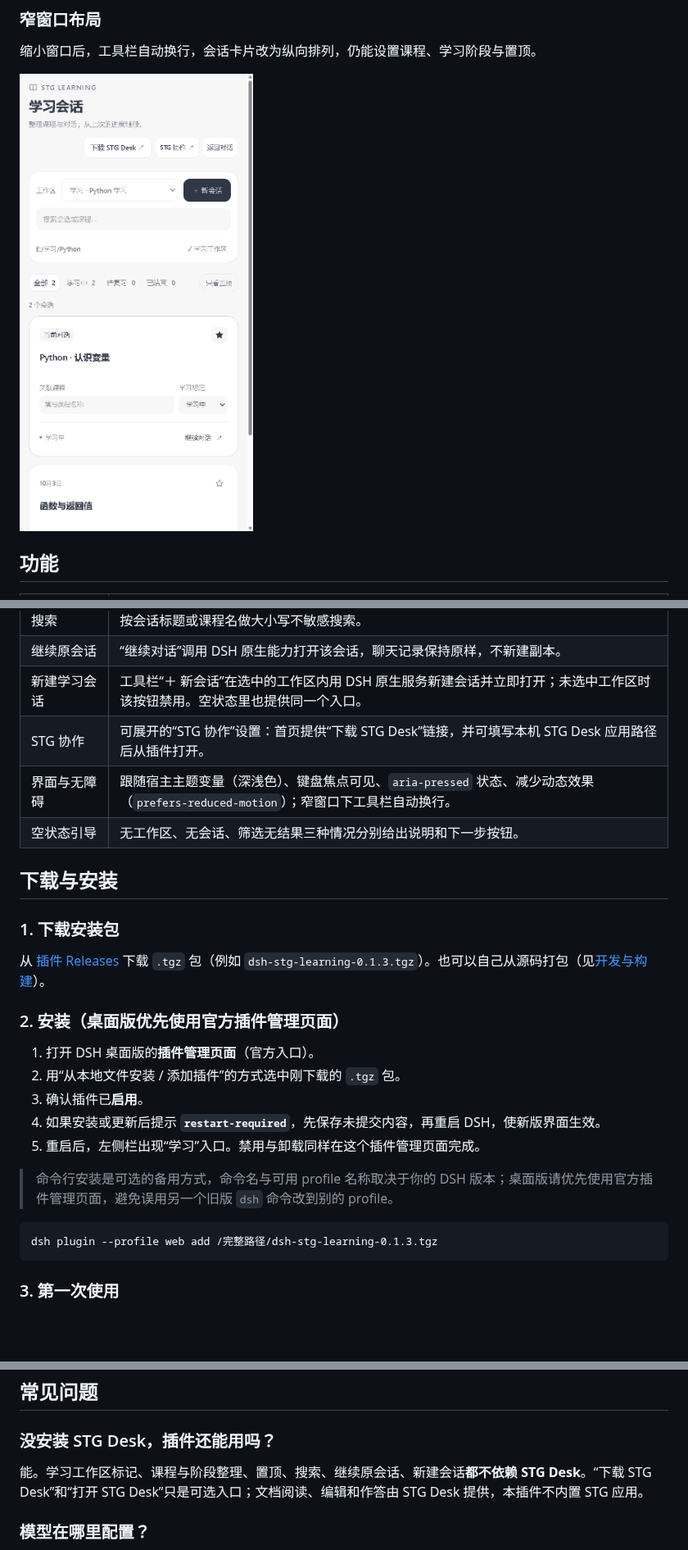
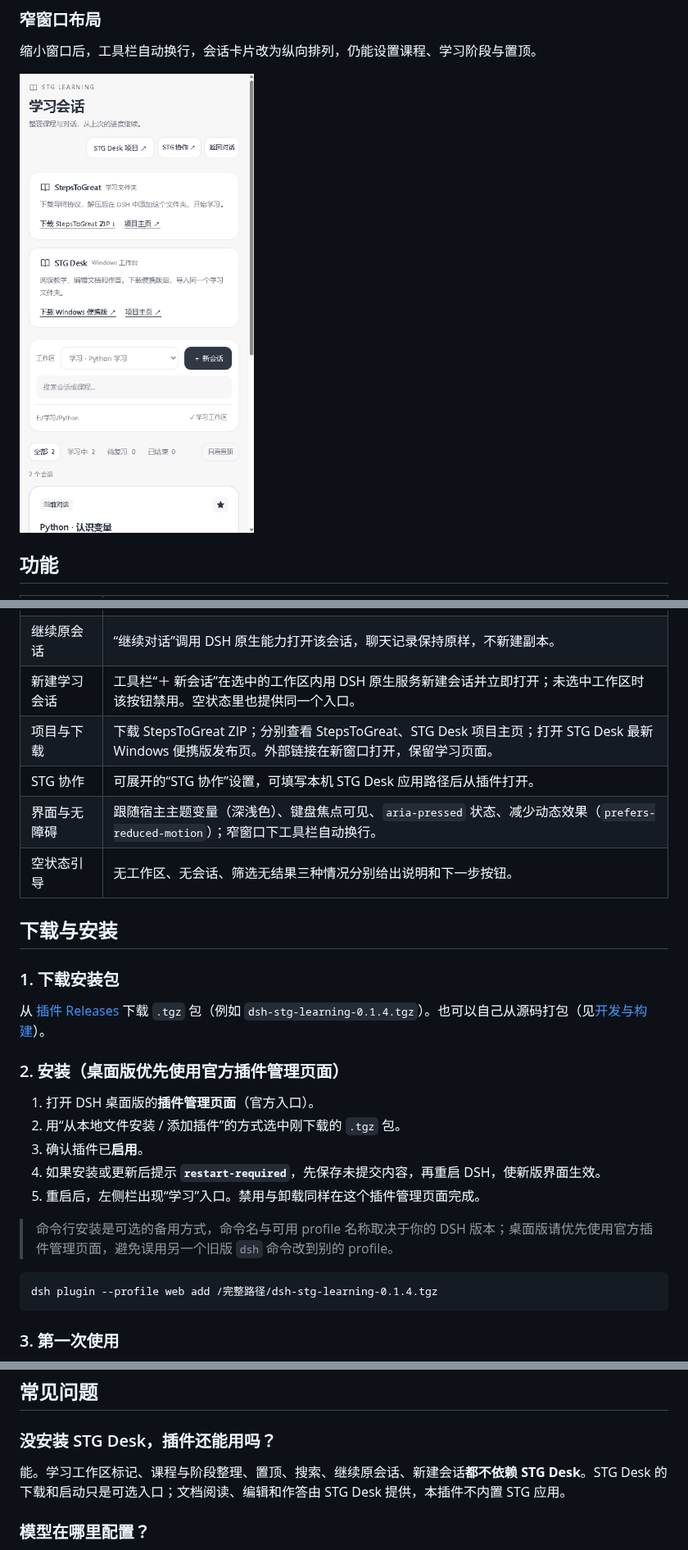
Before and after one commit to wildcat430524/dsh-stg-learning, a Markdown page: README.md, 3 parts joined by grey strips. Shown at 82% size. Rendered like a GitHub page; pictures changed too: docs/screenshots/learning-narrow.png; blank space fills up the shorter version.

````diff
--- a/README.md
+++ b/README.md
@@ -52,7 +52,8 @@ DSH STG Learning 在 DSH 左侧栏加一个 **学习** 入口，用一个独立
 | 搜索 | 按会话标题或课程名做大小写不敏感搜索。 |
 | 继续原会话 | “继续对话”调用 DSH 原生能力打开该会话，聊天记录保持原样，不新建副本。 |
 | 新建学习会话 | 工具栏“＋ 新会话”在选中的工作区内用 DSH 原生服务新建会话并立即打开；未选中工作区时该按钮禁用。空状态里也提供同一个入口。 |
-| STG 协作 | 可展开的“STG 协作”设置：首页提供“下载 STG Desk”链接，并可填写本机 STG Desk 应用路径后从插件打开。 |
+| 项目与下载 | 下载 StepsToGreat ZIP；分别查看 StepsToGreat、STG Desk 项目主页；打开 STG Desk 最新 Windows 便携版发布页。外部链接在新窗口打开，保留学习页面。 |
+| STG 协作 | 可展开的“STG 协作”设置，可填写本机 STG Desk 应用路径后从插件打开。 |
 | 界面与无障碍 | 跟随宿主主题变量（深浅色）、键盘焦点可见、`aria-pressed` 状态、减少动态效果（`prefers-reduced-motion`）；窄窗口下工具栏自动换行。 |
 | 空状态引导 | 无工作区、无会话、筛选无结果三种情况分别给出说明和下一步按钮。 |
 
@@ -60,7 +61,7 @@ DSH STG Learning 在 DSH 左侧栏加一个 **学习** 入口，用一个独立
 
 ### 1. 下载安装包
 
-从 [插件 Releases](https://github.com/wildcat430524/dsh-stg-learning/releases/latest) 下载 `.tgz` 包（例如 `dsh-stg-learning-0.1.3.tgz`）。也可以自己从源码打包（见[开发与构建](#开发与构建)）。
+从 [插件 Releases](https://github.com/wildcat430524/dsh-stg-learning/releases/latest) 下载 `.tgz` 包（例如 `dsh-stg-learning-0.1.4.tgz`）。也可以自己从源码打包（见[开发与构建](#开发与构建)）。
 
 ### 2. 安装（桌面版优先使用官方插件管理页面）
 
@@ -73,7 +74,7 @@ DSH STG Learning 在 DSH 左侧栏加一个 **学习** 入口，用一个独立
 > 命令行安装是可选的备用方式，命令名与可用 profile 名称取决于你的 DSH 版本；桌面版请优先使用官方插件管理页面，避免误用另一个旧版 `dsh` 命令改到别的 profile。
 
 ```text
-dsh plugin --profile web add /完整路径/dsh-stg-learning-0.1.3.tgz
+dsh plugin --profile web add /完整路径/dsh-stg-learning-0.1.4.tgz
 ```
 
 ### 3. 第一次使用
@@ -128,7 +137,7 @@ dsh plugin --profile web add /完整路径/dsh-stg-learning-0.1.3.tgz
 
 ### 没安装 STG Desk，插件还能用吗？
 
-能。学习工作区标记、课程与阶段整理、置顶、搜索、继续原会话、新建会话**都不依赖 STG Desk**。“下载 STG Desk”和“打开 STG Desk”只是可选入口；文档阅读、编辑和作答由 STG Desk 提供，本插件不内置 STG 应用。
+能。学习工作区标记、课程与阶段整理、置顶、搜索、继续原会话、新建会话**都不依赖 STG Desk**。STG Desk 的下载和启动只是可选入口；文档阅读、编辑和作答由 STG Desk 提供，本插件不内置 STG 应用。
 
 ### 模型在哪里配置？
 
````
Also changed, not shown: other parts of README.md (+17 -9 lines), VERIFICATION.md (+8 -0 lines), docs/releases/v0.1.4.md (added, +10 -0 lines), docs/screenshots/learning-light-filter.png, docs/screenshots/learning-sessions.png, 6 other files.
